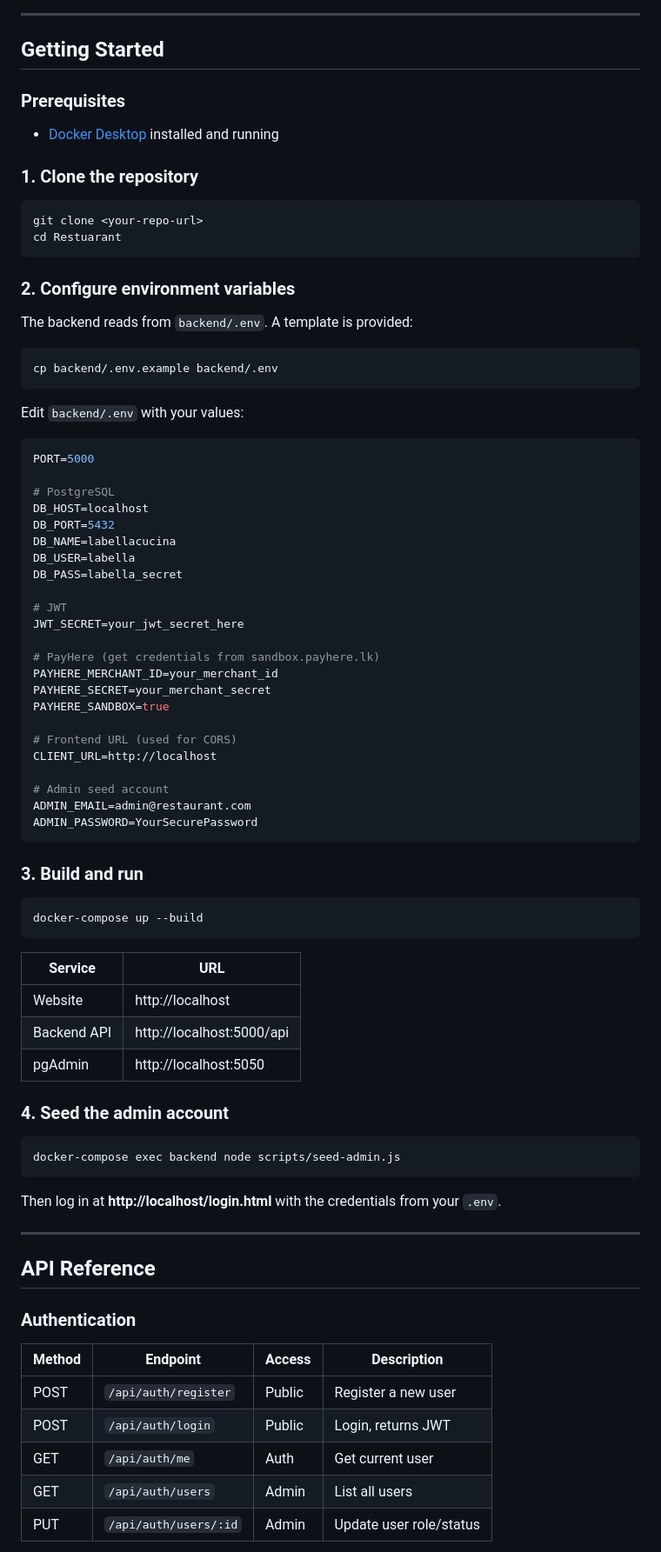
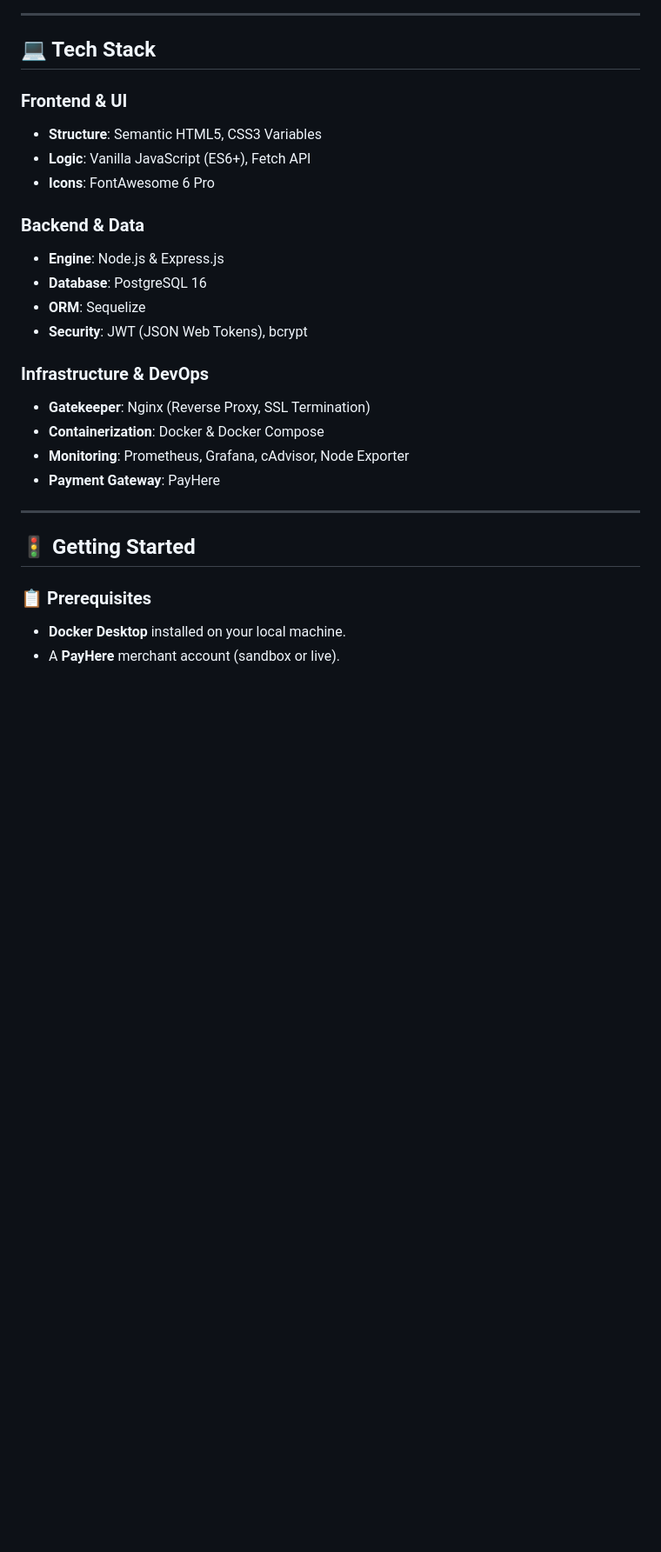
Before and after one commit to yasithinosh/RestuarantWeb, a Markdown page: README.md, the part around one of its changes. Shown at 87% size. GitHub-like rendering; blank space fills up the shorter version.

````diff
--- a/README.md
+++ b/README.md
@@ -111,84 +79,30 @@ Restuarant/
 
 ---
 
-## Getting Started
+## 💻 Tech Stack
 
-### Prerequisites
-- [Docker Desktop](https://www.docker.com/products/docker-desktop/) installed and running
+### Frontend & UI
+- **Structure**: Semantic HTML5, CSS3 Variables
+- **Logic**: Vanilla JavaScript (ES6+), Fetch API
+- **Icons**: FontAwesome 6 Pro
 
-### 1. Clone the repository
+### Backend & Data
+- **Engine**: Node.js & Express.js
+- **Database**: PostgreSQL 16
+- **ORM**: Sequelize
+- **Security**: JWT (JSON Web Tokens), bcrypt
 
-```bash
-git clone <your-repo-url>
-cd Restuarant
-```
-
-### 2. Configure environment variables
-
-The backend reads from `backend/.env`. A template is provided:
-
-```bash
-cp backend/.env.example backend/.env
-```
-
-Edit `backend/.env` with your values:
-
-```env
-PORT=5000
-
-# PostgreSQL
-DB_HOST=localhost
-DB_PORT=5432
-DB_NAME=labellacucina
-DB_USER=labella
-DB_PASS=labella_secret
-
-# JWT
-JWT_SECRET=your_jwt_secret_here
-
-# PayHere (get credentials from sandbox.payhere.lk)
-PAYHERE_MERCHANT_ID=your_merchant_id
-PAYHERE_SECRET=your_merchant_secret
-PAYHERE_SANDBOX=true
-
-# Frontend URL (used for CORS)
-CLIENT_URL=http://localhost
-
-# Admin seed account
-ADMIN_EMAIL=admin@restaurant.com
-ADMIN_PASSWORD=YourSecurePassword
-```
-
-### 3. Build and run
-
-```bash
-docker-compose up --build
-```
-
-| Service | URL |
-|---|---|
-| Website | http://localhost |
-| Backend API | http://localhost:5000/api |
-| pgAdmin | http://localhost:5050 |
-
-### 4. Seed the admin account
-
-```bash
-docker-compose exec backend node scripts/seed-admin.js
-```
-
-Then log in at **http://localhost/login.html** with the credentials from your `.env`.
+### Infrastructure & DevOps
+- **Gatekeeper**: Nginx (Reverse Proxy, SSL Termination)
+- **Containerization**: Docker & Docker Compose
+- **Monitoring**: Prometheus, Grafana, cAdvisor, Node Exporter
+- **Payment Gateway**: PayHere
 
 ---
 
-## API Reference
+## 🚦 Getting Started
 
-### Authentication
-| Method | Endpoint | Access | Description |
-|---|---|---|---|
-| POST | `/api/auth/register` | Public | Register a new user |
-| POST | `/api/auth/login` | Public | Login, returns JWT |
-| GET | `/api/auth/me` | Auth | Get current user |
-| GET | `/api/auth/users` | Admin | List all users |
-| PUT | `/api/auth/users/:id` | Admin | Update user role/status |
+### 📋 Prerequisites
+- **Docker Desktop** installed on your local machine.
+- A **PayHere** merchant account (sandbox or live).
 
````
Also changed, not shown: other parts of README.md (+91 -178 lines).
